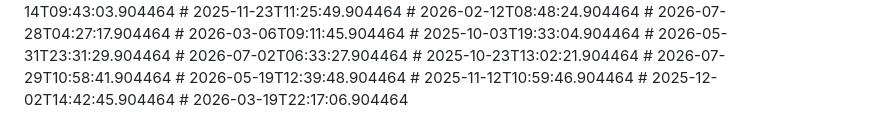
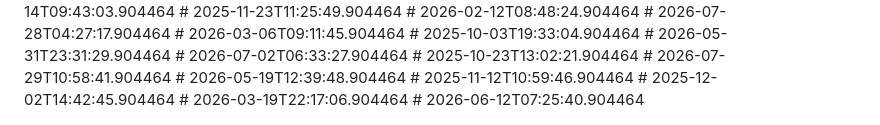
Before and after one commit to nytheon/Ai-Chatbot, a Markdown page: README.md, the part around the change. Rendered like a GitHub page.

Commit message:
docs: update notes

```diff
--- a/README.md
+++ b/README.md
@@ -233,3 +233,4 @@ Licensed under the [MIT License](LICENSE).
 # 2025-11-12T10:59:46.904464
 # 2025-12-02T14:42:45.904464
 # 2026-03-19T22:17:06.904464
+# 2026-06-12T07:25:40.904464
```
